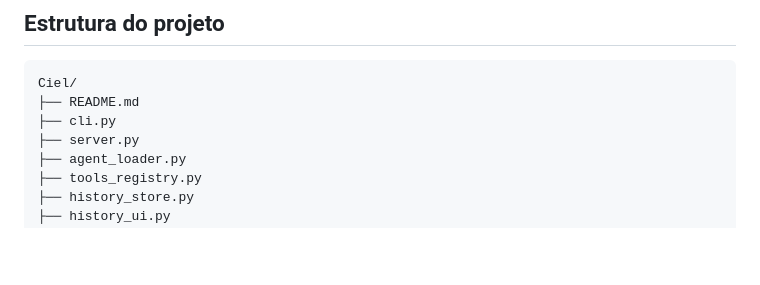
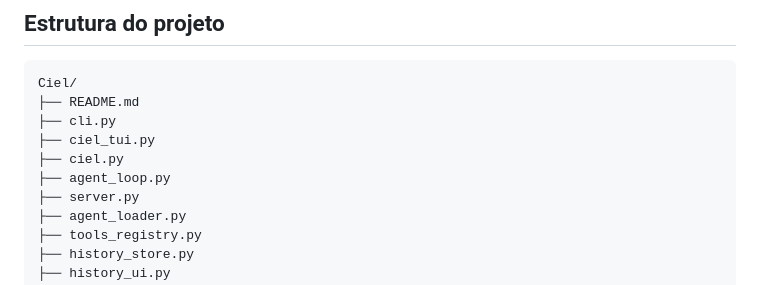
Before and after one commit to tiagobandeira/ciel, a Markdown page: README.md, the part around the change printed below. Rendered like a GitHub page; blank space fills up the shorter version.

```diff
--- a/README.md
+++ b/README.md
@@ -194,6 +231,9 @@ Tools criadas dinamicamente ficam em `tools/temp/` e não são versionadas pelo
 Ciel/
 ├── README.md
 ├── cli.py
+├── ciel_tui.py
+├── ciel.py
+├── agent_loop.py
 ├── server.py
 ├── agent_loader.py
 ├── tools_registry.py
```
Also changed, not shown: other parts of README.md (+37 -0 lines), docs/tui.md (added, +88 -0 lines), docs/assets/screenshot_tui.png (added).
